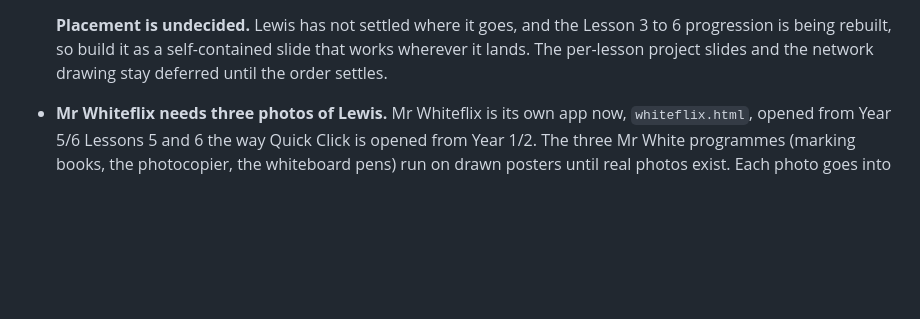
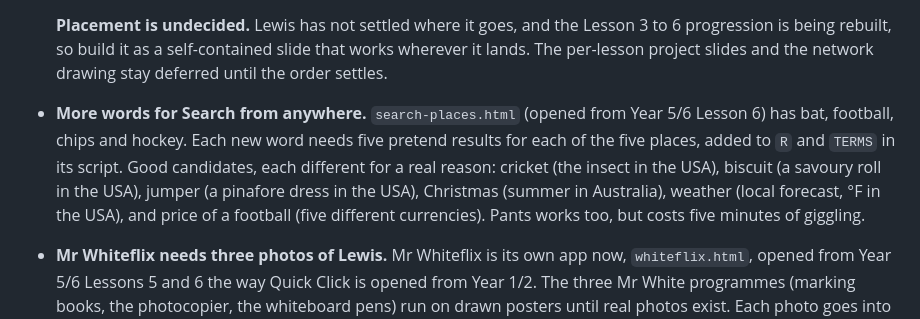
Before and after one commit to lewisjakewhite26/mrwhitecomputing, a Markdown page: TODO.md, the part around the change. Rendered like a GitHub page; blank space fills up the shorter version.

Commit message:
Note more words to add to Search from anywhere
Co-Authored-By: Claude Opus 5.5 <noreply@anthropic.com>
Claude-Session: https://claude.ai/code/session_01XAdRrKoCfMTfhjUmRJhqmh

```diff
--- a/TODO.md
+++ b/TODO.md
@@ -54,6 +54,16 @@ back. See the toolbar timer entry below, built the same session.
   self-contained slide that works wherever it lands. The per-lesson
   project slides and the network drawing stay deferred until the order
   settles.
+
+- **More words for Search from anywhere.** `search-places.html` (opened
+  from Year 5/6 Lesson 6) has bat, football, chips and hockey. Each new word
+  needs five pretend results for each of the five places, added to
+  `R` and `TERMS` in its script. Good candidates, each different for a
+  real reason: cricket (the insect in the USA), biscuit (a savoury roll in
+  the USA), jumper (a pinafore dress in the USA), Christmas (summer in
+  Australia), weather (local forecast, °F in the USA), and price of a
+  football (five different currencies). Pants works too, but costs five
+  minutes of giggling.
 
 - **Mr Whiteflix needs three photos of Lewis.** Mr Whiteflix is its own
   app now, `whiteflix.html`, opened from Year 5/6 Lessons 5 and 6 the way
```
